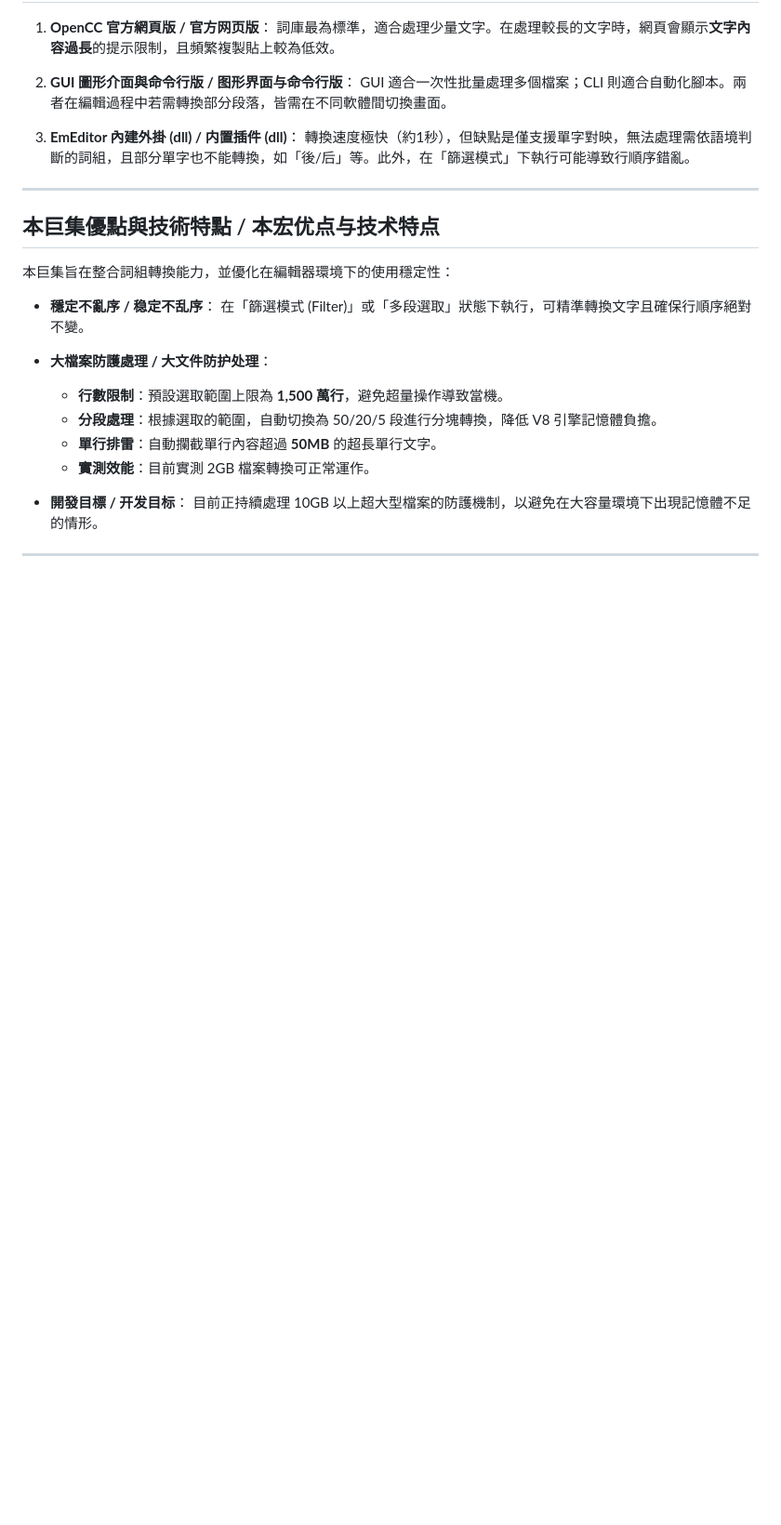
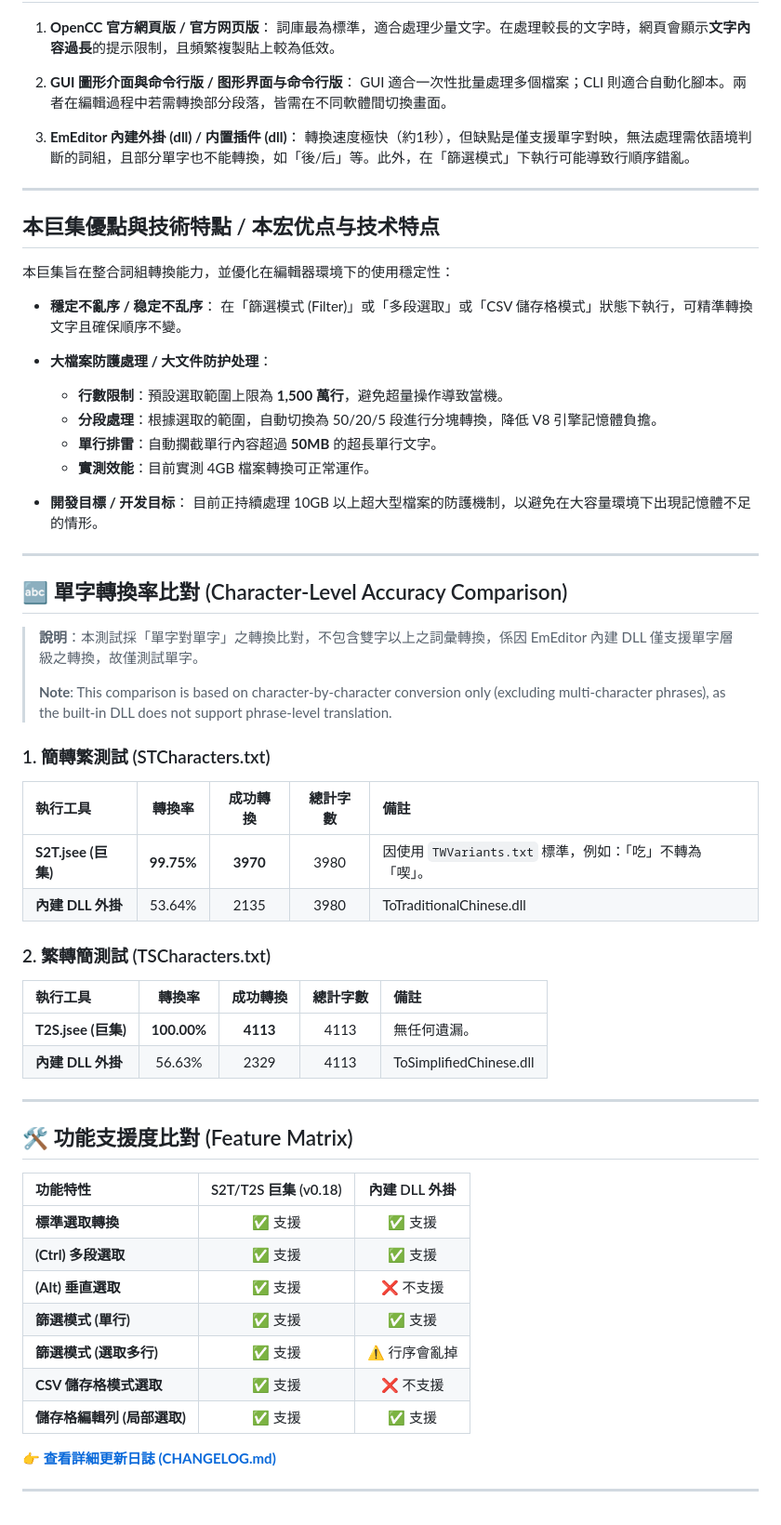
Before and after one commit to skyuns/EmEditor-OpenCC-Macro, a Markdown page: README.md, the part around the change. Shown at 93% size. Drawn GitHub-style; blank space fills up the shorter version.

```diff
--- a/README.md
+++ b/README.md
@@ -78,15 +78,51 @@
 本巨集旨在整合詞組轉換能力，並優化在編輯器環境下的使用穩定性：
 
 * **穩定不亂序 / 稳定不乱序**：
-  在「篩選模式 (Filter)」或「多段選取」狀態下執行，可精準轉換文字且確保行順序絕對不變。
+  在「篩選模式 (Filter)」或「多段選取」或「CSV 儲存格模式」狀態下執行，可精準轉換文字且確保順序不變。
 
 * **大檔案防護處理 / 大文件防护处理**：
   * **行數限制**：預設選取範圍上限為 **1,500 萬行**，避免超量操作導致當機。
   * **分段處理**：根據選取的範圍，自動切換為 50/20/5 段進行分塊轉換，降低 V8 引擎記憶體負擔。
   * **單行排雷**：自動攔截單行內容超過 **50MB** 的超長單行文字。
-  * **實測效能**：目前實測 2GB 檔案轉換可正常運作。
+  * **實測效能**：目前實測 4GB 檔案轉換可正常運作。
 
 * **開發目標 / 开发目标**：
   目前正持續處理 10GB 以上超大型檔案的防護機制，以避免在大容量環境下出現記憶體不足的情形。
 
 ---
+
+## 🔤 單字轉換率比對 (Character-Level Accuracy Comparison)
+
+>  **說明**：本測試採「單字對單字」之轉換比對，不包含雙字以上之詞彙轉換，係因 EmEditor 內建 DLL 僅支援單字層級之轉換，故僅測試單字。
+>
+> **Note**: This comparison is based on character-by-character conversion only (excluding multi-character phrases), as the built-in DLL does not support phrase-level translation.
+
+### 1. 簡轉繁測試 (STCharacters.txt)
+| 執行工具 | 轉換率 | 成功轉換 | 總計字數 | 備註 |
+| :--- | :---: | :---: | :---: | :--- |
+| **S2T.jsee (巨集)** | **99.75%** | **3970** | 3980 | 因使用 `TWVariants.txt` 標準，例如：「吃」不轉為「喫」。 |
+| **內建 DLL 外掛** | 53.64% | 2135 | 3980 | ToTraditionalChinese.dll |
+
+### 2. 繁轉簡測試 (TSCharacters.txt)
+| 執行工具 | 轉換率 | 成功轉換 | 總計字數 | 備註 |
+| :--- | :---: | :---: | :---: | :--- |
+| **T2S.jsee (巨集)** | **100.00%** | **4113** | 4113 | 無任何遺漏。 |
+| **內建 DLL 外掛** | 56.63% | 2329 | 4113 | ToSimplifiedChinese.dll |
+
+---
+
+## 🛠️ 功能支援度比對 (Feature Matrix)
+
+| 功能特性 | S2T/T2S 巨集 (v0.18) | 內建 DLL 外掛 |
+| :--- | :---: | :---: |
+| **標準選取轉換** | ✅ 支援 | ✅ 支援 |
+| **(Ctrl) 多段選取** | ✅ 支援 | ✅ 支援 |
+| **(Alt) 垂直選取** | ✅ 支援 | ❌ 不支援 |
+| **篩選模式 (單行)** | ✅ 支援 | ✅ 支援 |
+| **篩選模式 (選取多行)** | ✅ 支援 | ⚠️ 行序會亂掉 |
+| **CSV 儲存格模式選取** | ✅ 支援 | ❌ 不支援 |
+| **儲存格編輯列 (局部選取)** | ✅ 支援 | ✅ 支援 |
+
+👉 **[查看詳細更新日誌 (CHANGELOG.md)](./CHANGELOG.md)**
+
+---
```
